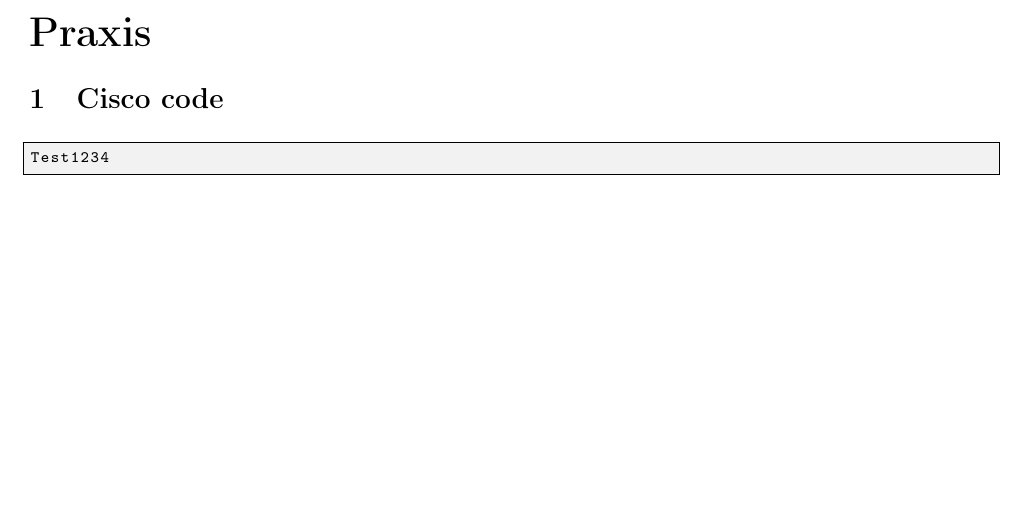
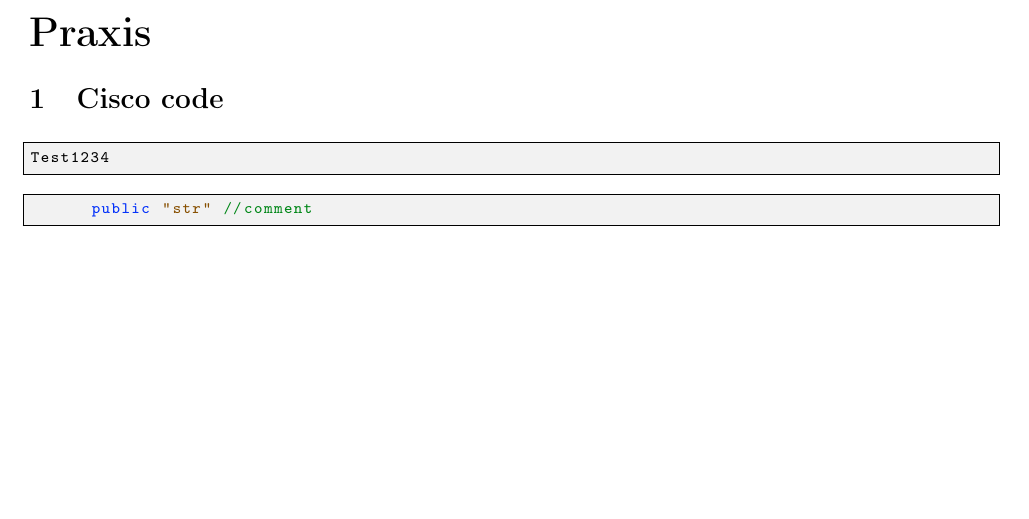
Before and after one commit to alex-zach/htlstpif_protokoll, a LaTeX problem sheet (example.tex, which reads htlstpif_protokoll.cls): part of page 4 of 5, cut so that both start at the same text. Compiled offline with pdfLaTeX.

Commit message:
Added java listing support

```diff
--- a/example.tex
+++ b/example.tex
@@ -36,6 +36,11 @@
     \begin{code}
 Test1234
     \end{code}
+
+    % Java Listing
+    \begin{code}[language=Java]
+      public "str" //comment
+    \end{code}
   \end{praxis}
 
   % Quellenverzeichnis (parameter ist bibtex-Dateiname ohne .bib)
--- a/htlstpif_protokoll.cls
+++ b/htlstpif_protokoll.cls
@@ -82,10 +82,16 @@
 % Listings
 \definecolor{backcolour}{rgb}{0.95,0.95,0.95}
 \definecolor{black}{rgb}{0,0,0}
+\definecolor{keywordcolour}{rgb}{0.007,0.19,0.98}
+\definecolor{commentcolor}{rgb}{0,0.53,0.09}
+\definecolor{strcolor}{rgb}{0.53,0.31,0}
 
 \lstdefinestyle{code}{
   backgroundcolor=\color{backcolour},
   basicstyle=\ttfamily\footnotesize,
+  keywordstyle=\color{keywordcolour},
+  commentstyle=\color{commentcolor},
+  stringstyle=\color{strcolor},
   breakatwhitespace=false,
   breaklines=true,
   captionpos=b,
```
Also changed, not shown: example.pdf.
